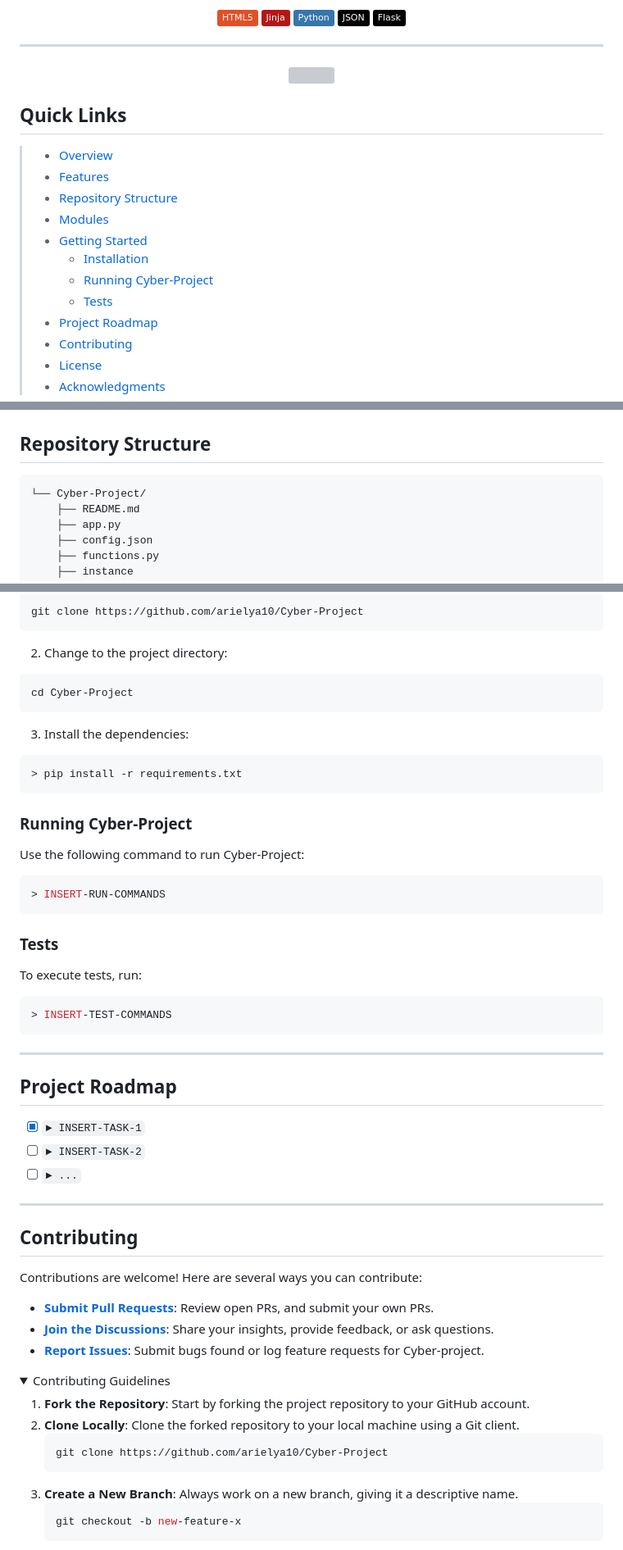
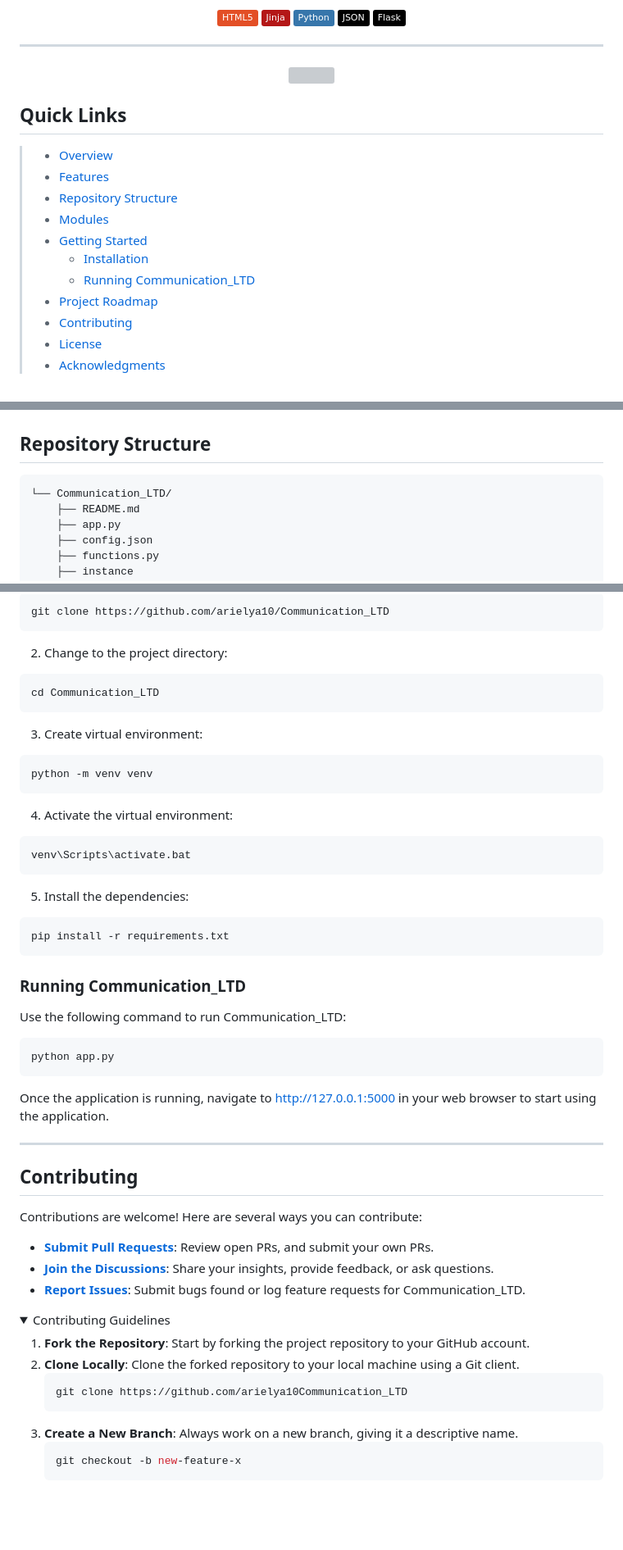
Before and after one commit to arielya10/Communication_LTD, a Markdown page: README.md, 3 parts joined by grey strips. Shown: that part at 82% size. Drawn GitHub-style; folded sections open; badges without logos; blank space fills up the shorter version; grey boxes are pictures that could not be loaded.

````diff
--- a/README.md
+++ b/README.md
@@ -27,8 +27,7 @@
 > - [ Modules](#-modules)
 > - [ Getting Started](#-getting-started)
 >   - [ Installation](#-installation)
->   - [ Running Cyber-Project](#-running-Cyber-Project)
->   - [ Tests](#-tests)
+>   - [ Running Communication_LTD](#-running-Communication_LTD)
 > - [ Project Roadmap](#-project-roadmap)
 > - [ Contributing](#-contributing)
 > - [ License](#-license)
@@ -62,7 +61,7 @@ Communication_LTD is a flask-based cybersecurity application focusing on reliabl
 ##  Repository Structure
 
 ```sh
-└── Cyber-Project/
+└── Communication_LTD/
     ├── README.md
     ├── app.py
     ├── config.json
@@ -130,53 +128,54 @@ Ensure you have the following dependencies installed on your system:
 
 ```sh
-git clone https://github.com/arielya10/Cyber-Project
+git clone https://github.com/arielya10/Communication_LTD
 ```
 
 2. Change to the project directory:
 
 ```sh
-cd Cyber-Project
+cd Communication_LTD
 ```
 
-3. Install the dependencies:
+3. Create virtual environment:
 
 ```sh
-> pip install -r requirements.txt
+python -m venv venv
+```
+4. Activate the virtual environment:
+
+```sh
+venv\Scripts\activate.bat
 ```
 
-###  Running Cyber-Project
-
-Use the following command to run Cyber-Project:
+5. Install the dependencies:
 
 ```sh
-> INSERT-RUN-COMMANDS
+pip install -r requirements.txt
 ```
 
-###  Tests
+###  Running Communication_LTD
 
-To execute tests, run:
+Use the following command to run Communication_LTD:
 
 ```sh
-> INSERT-TEST-COMMANDS
+python app.py
 ```
+Once the application is running, navigate to http://127.0.0.1:5000 in your web browser to start using the application.
+
 
 ---
 
-##  Project Roadmap
 
-- [X] `► INSERT-TASK-1`
-- [ ] `► INSERT-TASK-2`
-- [ ] `► ...`
 
----
+
 
 ##  Contributing
 
 Contributions are welcome! Here are several ways you can contribute:
 
-- **[Submit Pull Requests](https://github.com/arielya10/Cyber-Project/blob/main/CONTRIBUTING.md)**: Review open PRs, and submit your own PRs.
-- **[Join the Discussions](https://github.com/arielya10/Cyber-Project/discussions)**: Share your insights, provide feedback, or ask questions.
-- **[Report Issues](https://github.com/arielya10/Cyber-Project/issues)**: Submit bugs found or log feature requests for Cyber-project.
+- **[Submit Pull Requests](https://github.com/arielya10/Communication_LTD/blob/main/CONTRIBUTING.md)**: Review open PRs, and submit your own PRs.
+- **[Join the Discussions](https://github.com/arielya10/Communication_LTD/discussions)**: Share your insights, provide feedback, or ask questions.
+- **[Report Issues](https://github.com/arielya10/Communication_LTD/issues)**: Submit bugs found or log feature requests for Communication_LTD.
 
 <details closed>
     <summary>Contributing Guidelines</summary>
@@ -184,7 +183,7 @@ Contributions are welcome! Here are several ways you can contribute:
 1. **Fork the Repository**: Start by forking the project repository to your GitHub account.
 2. **Clone Locally**: Clone the forked repository to your local machine using a Git client.
    ```sh
-   git clone https://github.com/arielya10/Cyber-Project
+   git clone https://github.com/arielya10Communication_LTD
    ```
 3. **Create a New Branch**: Always work on a new branch, giving it a descriptive name.
    ```sh
````
Also changed, not shown: other parts of README.md (+14 -15 lines).
